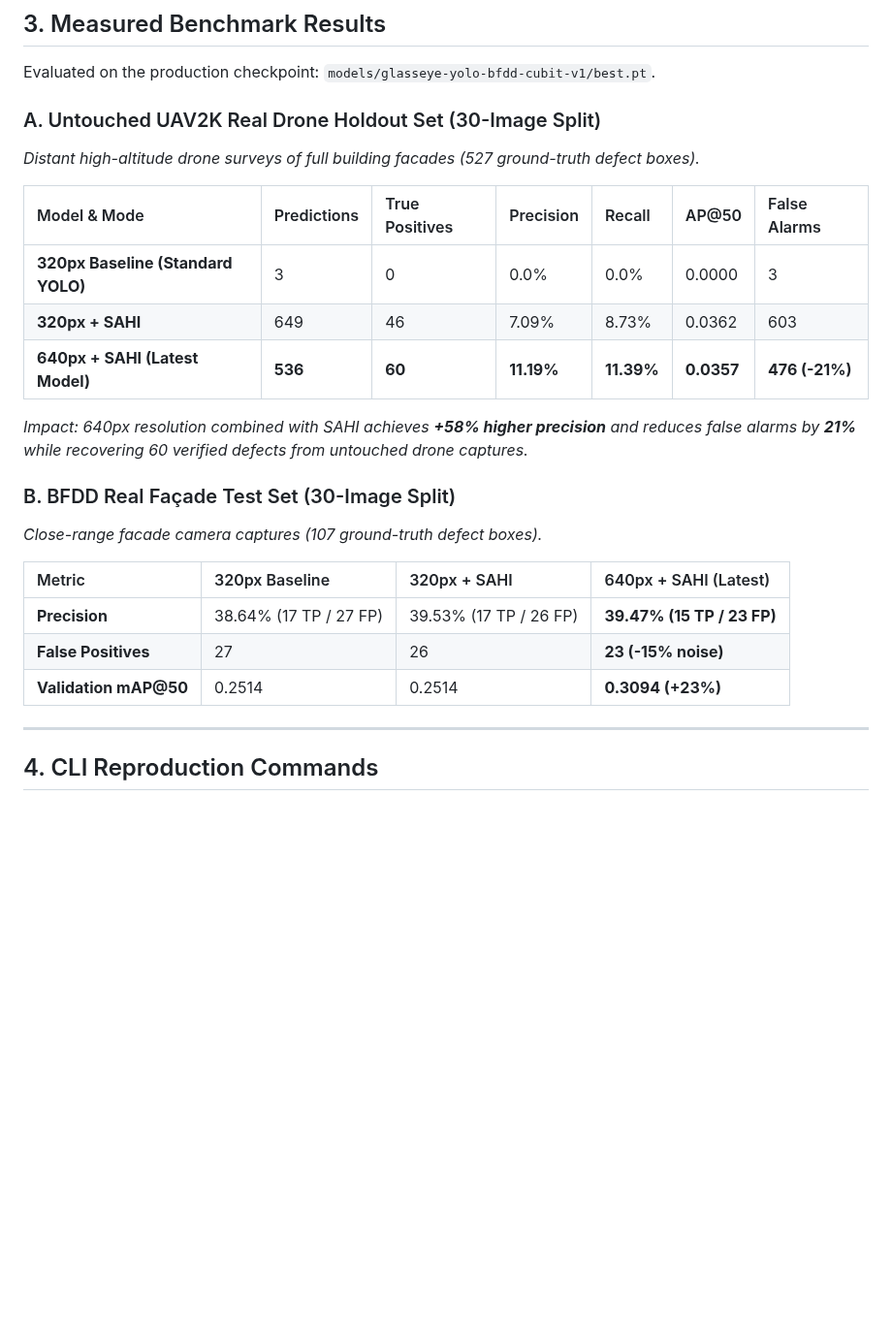
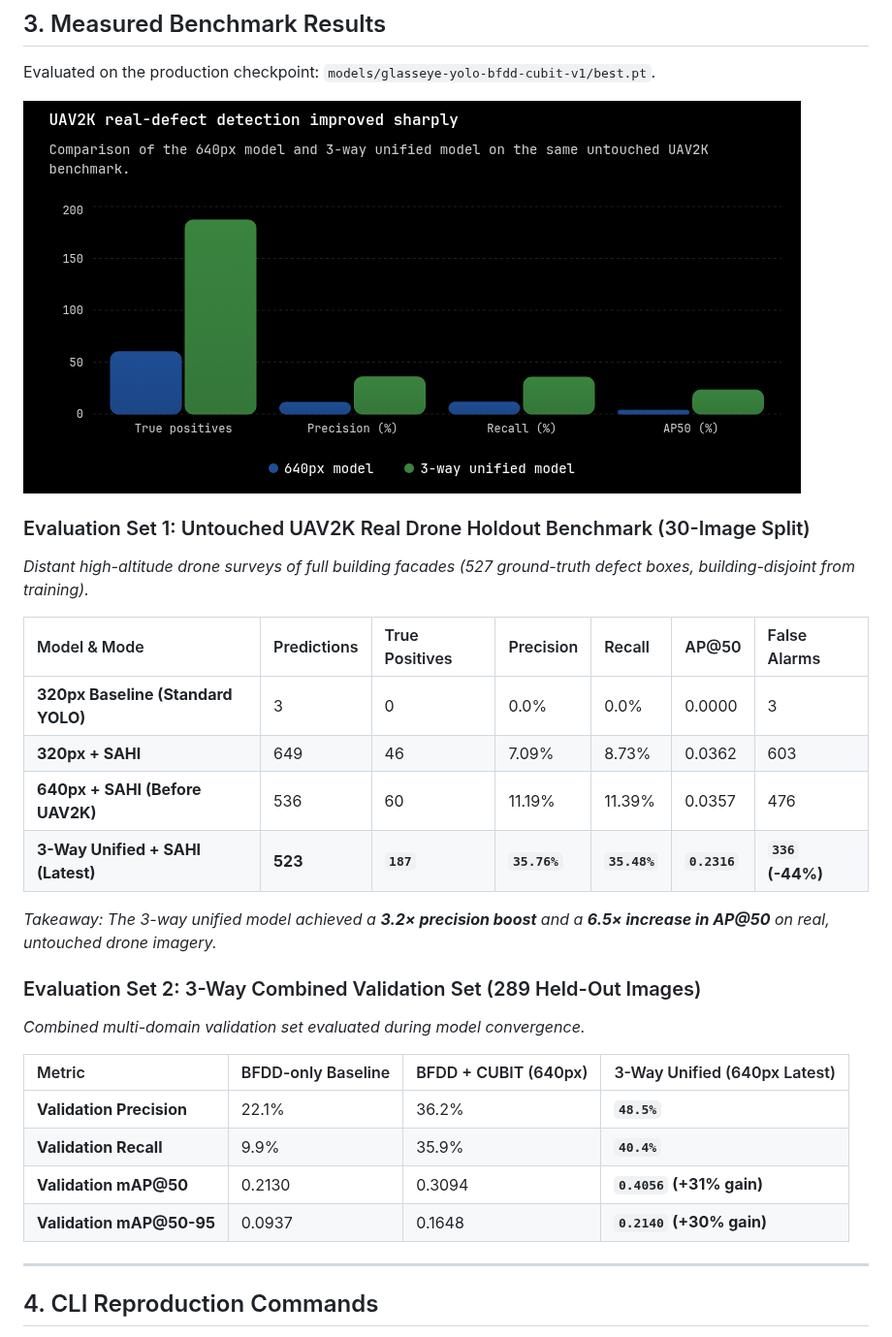
Before and after one commit to sanjeevafk/glasseye, a Markdown page: docs/sahi-inference.md, the part around the change. Shown at 97% size. Rendered like a GitHub page; pictures changed too: docs/uav2k-benchmark-comparison.png (added); blank space fills up the shorter version.

```diff
--- a/docs/sahi-inference.md
+++ b/docs/sahi-inference.md
@@ -37,25 +37,29 @@ High-Resolution Image (>640px)
 
 Evaluated on the production checkpoint: `models/glasseye-yolo-bfdd-cubit-v1/best.pt`.
 
-### A. Untouched UAV2K Real Drone Holdout Set (30-Image Split)
-*Distant high-altitude drone surveys of full building facades (527 ground-truth defect boxes).*
+![UAV2K Real-Defect Detection Improvement](uav2k-benchmark-comparison.png)
+
+### Evaluation Set 1: Untouched UAV2K Real Drone Holdout Benchmark (30-Image Split)
+*Distant high-altitude drone surveys of full building facades (527 ground-truth defect boxes, building-disjoint from training).*
 
 | Model & Mode | Predictions | True Positives | Precision | Recall | AP@50 | False Alarms |
 | :--- | :--- | :--- | :--- | :--- | :--- | :--- |
 | **320px Baseline (Standard YOLO)** | 3 | 0 | 0.0% | 0.0% | 0.0000 | 3 |
 | **320px + SAHI** | 649 | 46 | 7.09% | 8.73% | 0.0362 | 603 |
-| **640px + SAHI (Latest Model)** | **536** | **60** | **11.19%** | **11.39%** | **0.0357** | **476 (-21%)** |
+| **640px + SAHI (Before UAV2K)** | 536 | 60 | 11.19% | 11.39% | 0.0357 | 476 |
+| **3-Way Unified + SAHI (Latest)** | **523** | **`187`** | **`35.76%`** | **`35.48%`** | **`0.2316`** | **`336` (-44%)** |
 
-*Impact: 640px resolution combined with SAHI achieves **+58% higher precision** and reduces false alarms by **21%** while recovering 60 verified defects from untouched drone captures.*
+*Takeaway: The 3-way unified model achieved a **3.2× precision boost** and a **6.5× increase in AP@50** on real, untouched drone imagery.*
 
-### B. BFDD Real Façade Test Set (30-Image Split)
-*Close-range facade camera captures (107 ground-truth defect boxes).*
+### Evaluation Set 2: 3-Way Combined Validation Set (289 Held-Out Images)
+*Combined multi-domain validation set evaluated during model convergence.*
 
-| Metric | 320px Baseline | 320px + SAHI | 640px + SAHI (Latest) |
+| Metric | BFDD-only Baseline | BFDD + CUBIT (640px) | 3-Way Unified (640px Latest) |
 | :--- | :--- | :--- | :--- |
-| **Precision** | 38.64% (17 TP / 27 FP) | 39.53% (17 TP / 26 FP) | **39.47% (15 TP / 23 FP)** |
-| **False Positives** | 27 | 26 | **23 (-15% noise)** |
-| **Validation mAP@50** | 0.2514 | 0.2514 | **0.3094 (+23%)** |
+| **Validation Precision** | 22.1% | 36.2% | **`48.5%`** |
+| **Validation Recall** | 9.9% | 35.9% | **`40.4%`** |
+| **Validation mAP@50** | 0.2130 | 0.3094 | **`0.4056` (+31% gain)** |
+| **Validation mAP@50-95** | 0.0937 | 0.1648 | **`0.2140` (+30% gain)** |
 
 ---
 
```
Also changed, not shown: docs/bfdd-cubit-experiment.md (+30 -15 lines).
